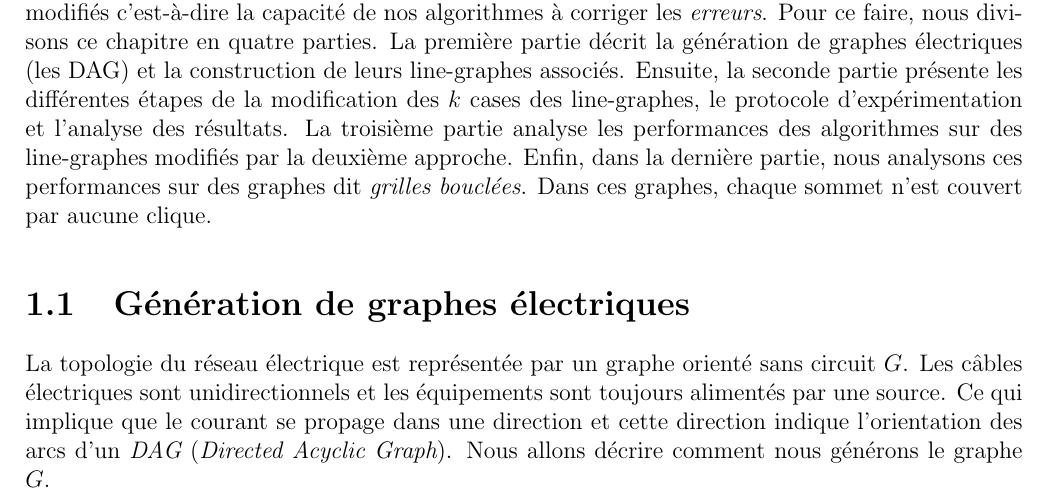
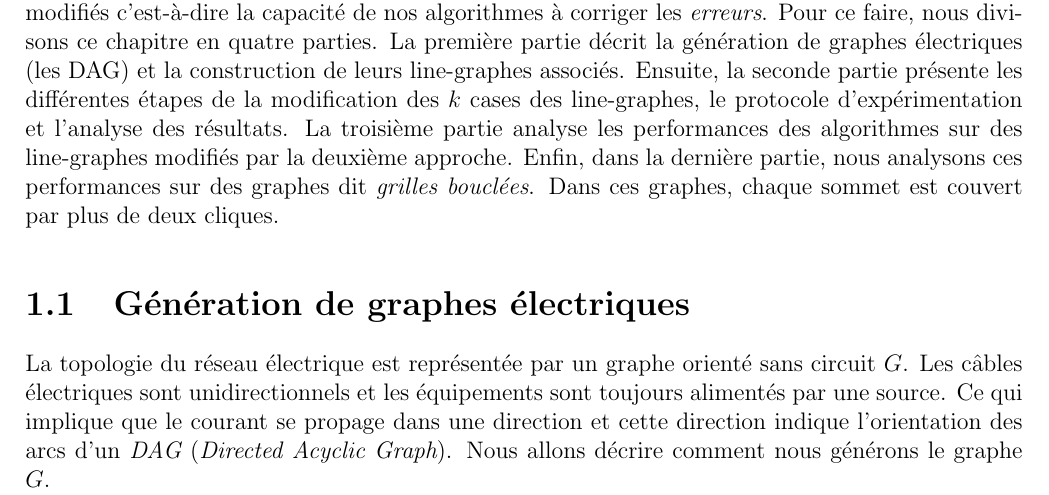
Before and after one commit to zartwilly/correctionManuscrit, a LaTeX book (simulation/simulationGraphesTheoriquesGrillesBouclees.tex, which reads simulation/introduction_chapitre.tex): part of page 5 of 34, cut so that both start at the same text. Compiled offline with pdfLaTeX.

Commit message:
chapitre5: suppression commentaire et modification d une phrase qui n a aucun sens.

```diff
--- a/simulation/introduction_chapitre.tex
+++ b/simulation/introduction_chapitre.tex
@@ -9,4 +8,4 @@ Notre objectif est d'\'evaluer les performances de notre couple d'algorithmes su
  Ensuite, la seconde partie pr\'esente les diff\'erentes \'etapes de la modification des $k$ cases des line-graphes, le protocole d'exp\'erimentation et l'analyse des r\'esultats.
  La troisi\`eme partie  analyse les performances des algorithmes sur des
  line-graphes modifi\'es par la deuxi\`eme approche.
- Enfin, dans la derni\`ere partie, nous analysons ces performances sur des graphes dit {\em grilles boucl\'ees}. Dans ces graphes, chaque sommet n'est couvert par aucune clique.
+ Enfin, dans la derni\`ere partie, nous analysons ces performances sur des graphes dit {\em grilles boucl\'ees}. Dans ces graphes, chaque sommet est couvert par plus de deux cliques.
```
Also changed, not shown: simulation/introduction_chapitre.tex (1 more changed lines).
